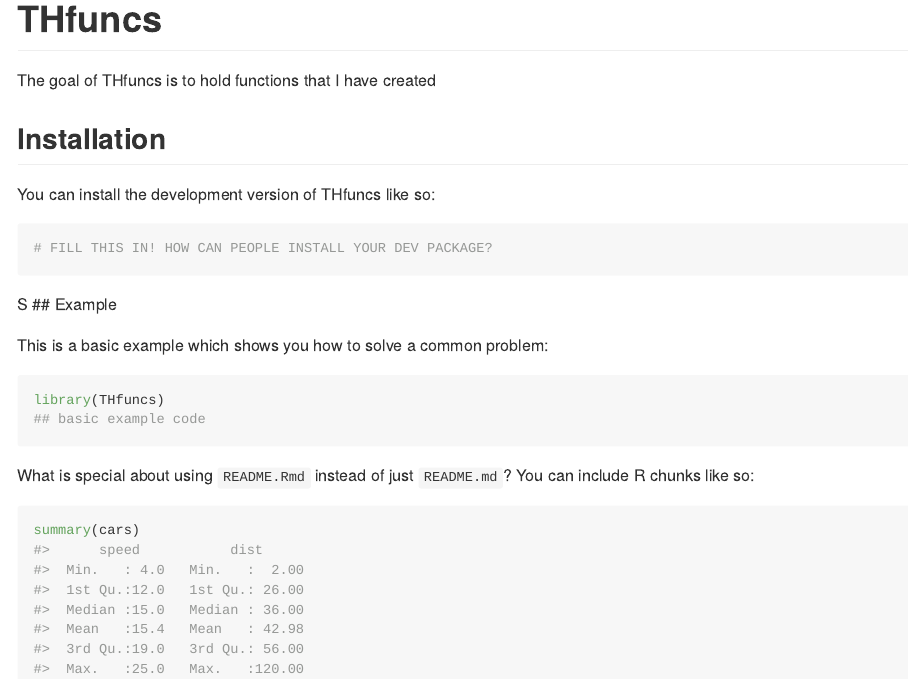
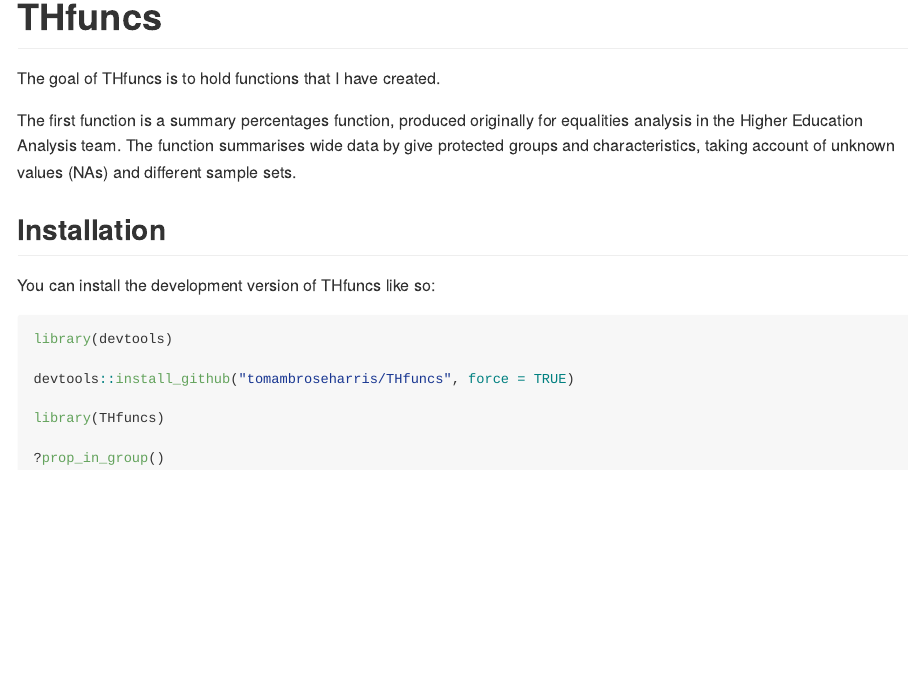
Before and after one commit to tomambroseharris/THfuncs, an R Markdown document (README.Rmd): the page in a window 1100 px wide, from its top. Rendered offline with R 4.5, knitr and Pandoc, with nearby package versions.

Commit message:
test commit

````diff
--- a/README.Rmd
+++ b/README.Rmd
@@ -18,27 +18,21 @@
 <!-- badges: start -->
 <!-- badges: end -->
 
-The goal of THfuncs is to hold functions that I have created
+The goal of THfuncs is to hold functions that I have created.
+
+The first function is a summary percentages function, produced originally for equalities analysis in the Higher Education Analysis team. The function summarises wide data by give protected groups and characteristics, taking account of unknown values (NAs) and different sample sets.
 
 ## Installation
 
 You can install the development version of THfuncs like so:
 
-``` r
-# FILL THIS IN! HOW CAN PEOPLE INSTALL YOUR DEV PACKAGE?
+
+```{r, eval=FALSE}
+library(devtools)
+
+devtools::install_github("tomambroseharris/THfuncs", force = TRUE)
+
+library(THfuncs)
+
+?prop_in_group()
 ```
-S
-## Example
-
-This is a basic example which shows you how to solve a common problem:
-
-```{r example}
-library(THfuncs)
-## basic example code
-```
-
-What is special about using `README.Rmd` instead of just `README.md`? You can include R chunks like so:
-
-```{r cars}
-summary(cars)
-```
````
Also changed, not shown: README.md.
